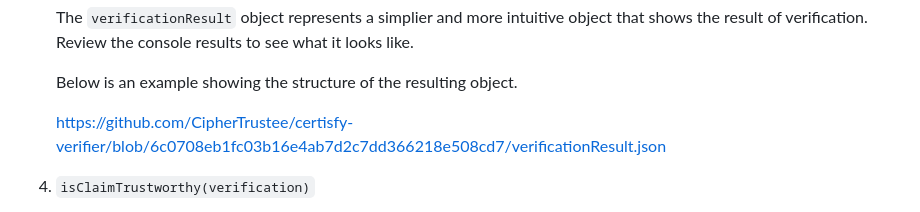
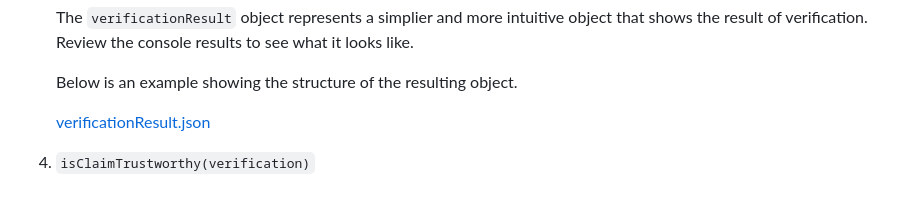
Before and after one commit to CipherTrustee/certisfy-verifier, a Markdown page: README.md, the part around the change. Drawn GitHub-style.

```diff
--- a/README.md
+++ b/README.md
@@ -121,7 +121,7 @@ The verifier exposes the following API functions to faciliate claim verification
 
     Below is an example showing the structure of the resulting object.
 
-    https://github.com/CipherTrustee/certisfy-verifier/blob/6c0708eb1fc03b16e4ab7d2c7dd366218e508cd7/verificationResult.json
+    [verificationResult.json](https://github.com/CipherTrustee/certisfy-verifier/blob/6c0708eb1fc03b16e4ab7d2c7dd366218e508cd7/verificationResult.json)
 
 4. `isClaimTrustworthy(verification)`
 
```
